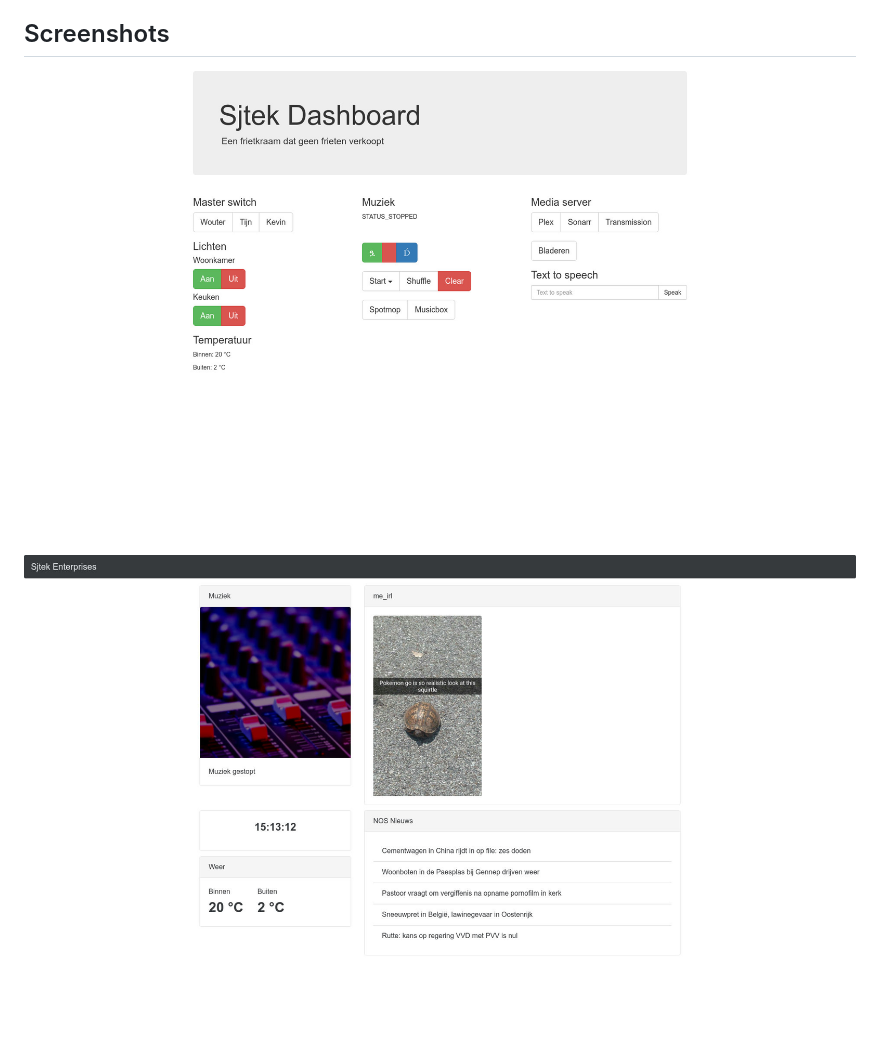
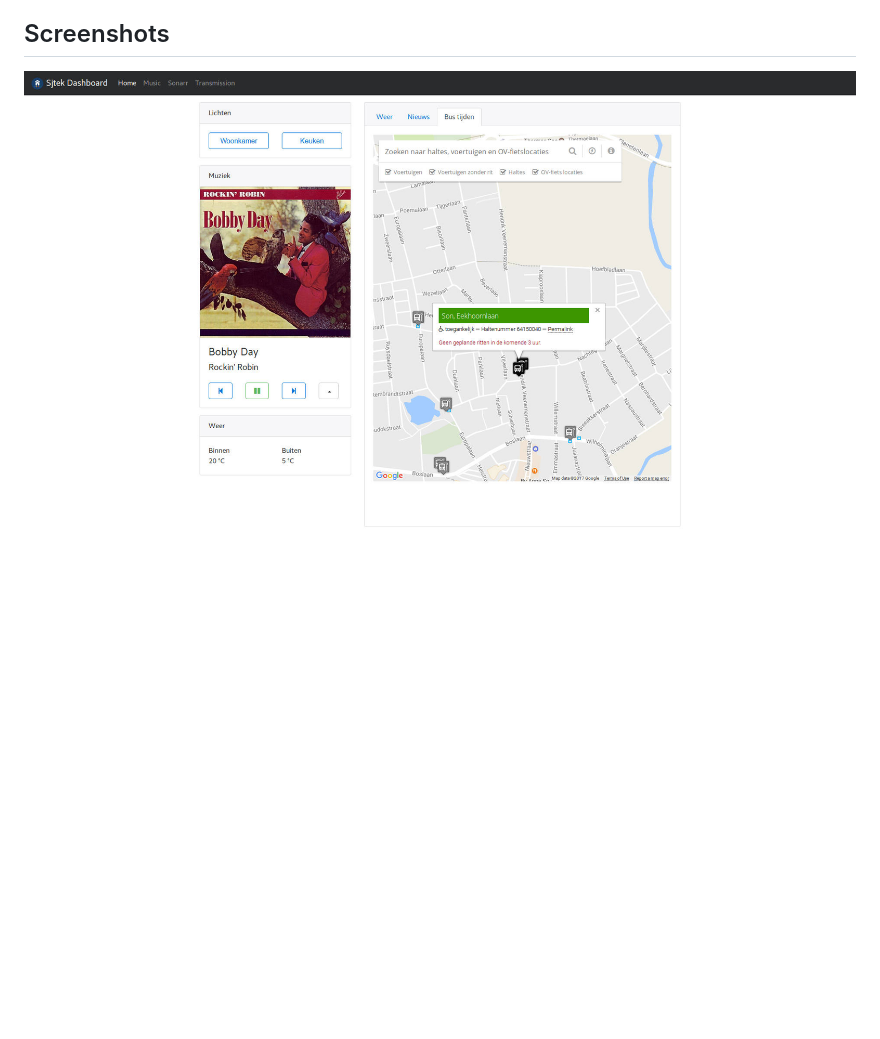
Before and after one commit to Sjtek/sjtekclient-web, a Markdown page: README.md, the part around the change. Drawn GitHub-style; pictures changed too: images/root.jpg, images/screen.jpg (deleted); blank space fills up the shorter version.

Commit message:
Update screenshots

```diff
--- a/README.md
+++ b/README.md
@@ -16,6 +16,4 @@ The website for Sjtek. Found at https://sjtek.nl
 
 ![Dashboard](./images/root.jpg)
 
-![Screen](./images/screen.jpg)
-
 ![Screen 2](./images/screen2.jpg)
```
